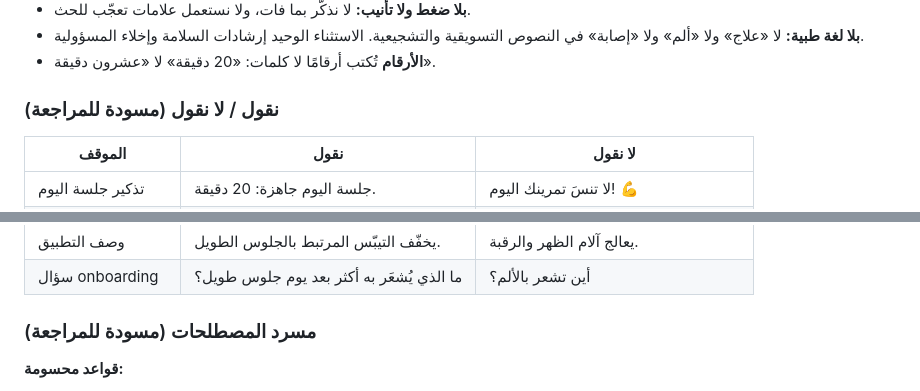
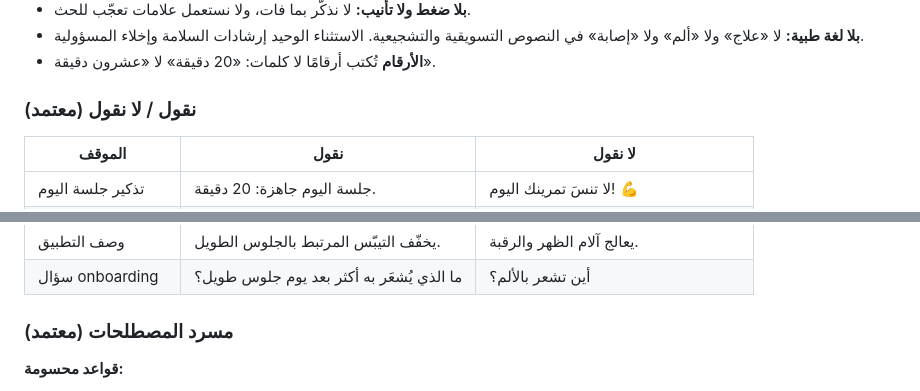
Before and after one commit to khaledalrefay/Orbit, a Markdown page: docs/BRAND.md, 2 parts joined by grey strips. Drawn GitHub-style.

Commit message:
Mark the verbal identity as approved
Co-Authored-By: Claude Opus 5.5 <noreply@anthropic.com>
Claude-Session: https://claude.ai/code/session_01VUkbo6SHtdyUbnvRpGAsBn

```diff
--- a/docs/BRAND.md
+++ b/docs/BRAND.md
@@ -69,7 +69,7 @@
   الاستثناء الوحيد إرشادات السلامة وإخلاء المسؤولية.
 - **الأرقام** تُكتب أرقامًا لا كلمات: «20 دقيقة» لا «عشرون دقيقة».
 
-### نقول / لا نقول (مسودة للمراجعة)
+### نقول / لا نقول (معتمد)
 | الموقف | نقول | لا نقول |
 |---|---|---|
 | تذكير جلسة اليوم | جلسة اليوم جاهزة: 20 دقيقة. | لا تنسَ تمرينك اليوم! 💪 |
@@ -85,7 +85,7 @@
 | وصف التطبيق | يخفّف التيبّس المرتبط بالجلوس الطويل. | يعالج آلام الظهر والرقبة. |
 | سؤال onboarding | ما الذي يُشعَر به أكثر بعد يوم جلوس طويل؟ | أين تشعر بالألم؟ |
 
-### مسرد المصطلحات (مسودة للمراجعة)
+### مسرد المصطلحات (معتمد)
 
 **قواعد محسومة:**
 - **تمرين** = حركة واحدة، و**جلسة** = تمرين اليوم الكامل في البرنامج. لا نقول «تمرين اليوم».
```
Also changed, not shown: 1 other file.
